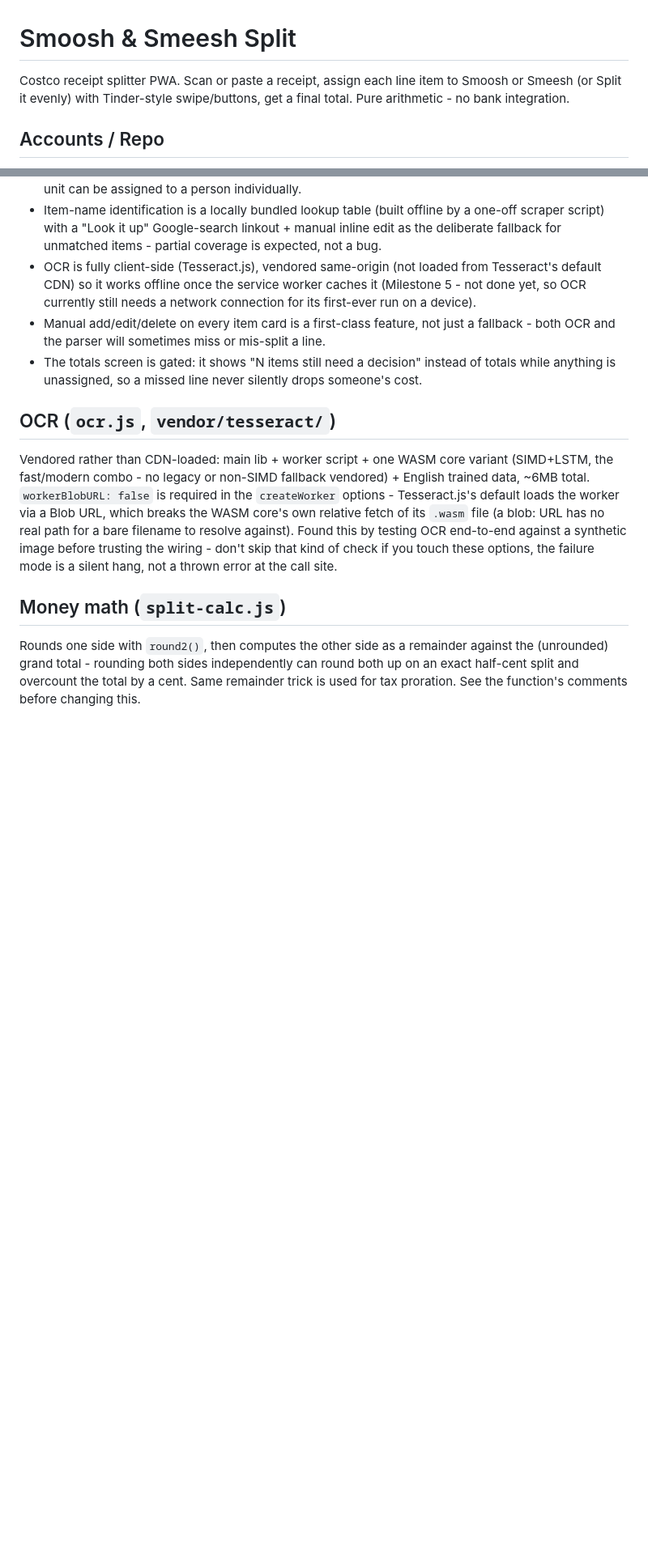
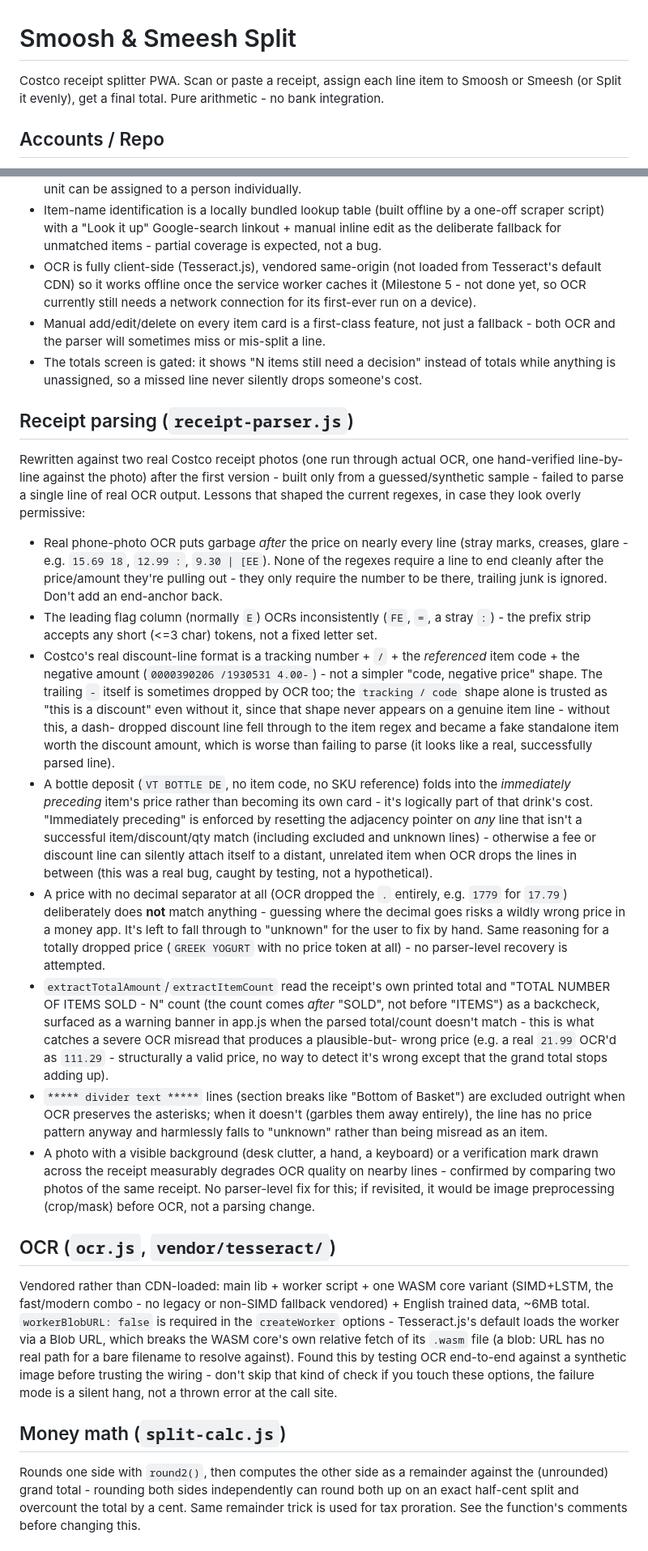
Before and after one commit to park-alliance/smoosh-smeesh-split, a Markdown page: CLAUDE.md, 2 parts joined by grey strips. Shown at 81% size. Drawn GitHub-style; blank space fills up the shorter version.

Commit message:
Update CLAUDE.md: parser lessons, flat-list decision, dormant swipe-card.js
Co-Authored-By: Claude Sonnet 5 <noreply@anthropic.com>

```diff
--- a/CLAUDE.md
+++ b/CLAUDE.md
@@ -1,8 +1,8 @@
 # Smoosh & Smeesh Split
 
 Costco receipt splitter PWA. Scan or paste a receipt, assign each line item
-to Smoosh or Smeesh (or Split it evenly) with Tinder-style swipe/buttons,
-get a final total. Pure arithmetic - no bank integration.
+to Smoosh or Smeesh (or Split it evenly), get a final total. Pure
+arithmetic - no bank integration.
 
 ## Accounts / Repo
 
@@ -60,6 +83,64 @@ still present, otherwise this file is the source of truth going forward.
 - The totals screen is gated: it shows "N items still need a decision"
   instead of totals while anything is unassigned, so a missed line never
   silently drops someone's cost.
+
+## Receipt parsing (`receipt-parser.js`)
+
+Rewritten against two real Costco receipt photos (one run through actual
+OCR, one hand-verified line-by-line against the photo) after the first
+version - built only from a guessed/synthetic sample - failed to parse a
+single line of real OCR output. Lessons that shaped the current regexes,
+in case they look overly permissive:
+
+- Real phone-photo OCR puts garbage *after* the price on nearly every
+  line (stray marks, creases, glare - e.g. `15.69 18`, `12.99 :`,
+  `9.30 | [EE`). None of the regexes require a line to end cleanly after
+  the price/amount they're pulling out - they only require the number to
+  be there, trailing junk is ignored. Don't add an end-anchor back.
+- The leading flag column (normally `E`) OCRs inconsistently (`FE`, `=`,
+  a stray `:`) - the prefix strip accepts any short (<=3 char) tokens, not
+  a fixed letter set.
+- Costco's real discount-line format is a tracking number + `/` + the
+  *referenced* item code + the negative amount (`0000390206 /1930531
+  4.00-`) - not a simpler "code, negative price" shape. The trailing `-`
+  itself is sometimes dropped by OCR too; the `tracking / code` shape
+  alone is trusted as "this is a discount" even without it, since that
+  shape never appears on a genuine item line - without this, a dash-
+  dropped discount line fell through to the item regex and became a fake
+  standalone item worth the discount amount, which is worse than failing
+  to parse (it looks like a real, successfully parsed line).
+- A bottle deposit (`VT BOTTLE DE`, no item code, no SKU reference) folds
+  into the *immediately preceding* item's price rather than becoming its
+  own card - it's logically part of that drink's cost. "Immediately
+  preceding" is enforced by resetting the adjacency pointer on *any* line
+  that isn't a successful item/discount/qty match (including excluded and
+  unknown lines) - otherwise a fee or discount line can silently attach
+  itself to a distant, unrelated item when OCR drops the lines in between
+  (this was a real bug, caught by testing, not a hypothetical).
+- A price with no decimal separator at all (OCR dropped the `.` entirely,
+  e.g. `1779` for `17.79`) deliberately does **not** match anything -
+  guessing where the decimal goes risks a wildly wrong price in a money
+  app. It's left to fall through to "unknown" for the user to fix by hand.
+  Same reasoning for a totally dropped price (`GREEK YOGURT` with no price
+  token at all) - no parser-level recovery is attempted.
+- `extractTotalAmount`/`extractItemCount` read the receipt's own printed
+  total and "TOTAL NUMBER OF ITEMS SOLD - N" count (the count comes
+  *after* "SOLD", not before "ITEMS") as a backcheck, surfaced as a
+  warning banner in app.js when the parsed total/count doesn't match -
+  this is what catches a severe OCR misread that produces a plausible-but-
+  wrong price (e.g. a real `21.99` OCR'd as `111.29` - structurally a
+  valid price, no way to detect it's wrong except that the grand total
+  stops adding up).
+- `***** divider text *****` lines (section breaks like "Bottom of
+  Basket") are excluded outright when OCR preserves the asterisks; when it
+  doesn't (garbles them away entirely), the line has no price pattern
+  anyway and harmlessly falls to "unknown" rather than being misread as an
+  item.
+- A photo with a visible background (desk clutter, a hand, a keyboard) or
+  a verification mark drawn across the receipt measurably degrades OCR
+  quality on nearby lines - confirmed by comparing two photos of the same
+  receipt. No parser-level fix for this; if revisited, it would be image
+  preprocessing (crop/mask) before OCR, not a parsing change.
 
 ## OCR (`ocr.js`, `vendor/tesseract/`)
 
```
Also changed, not shown: other parts of CLAUDE.md (+29 -6 lines).
